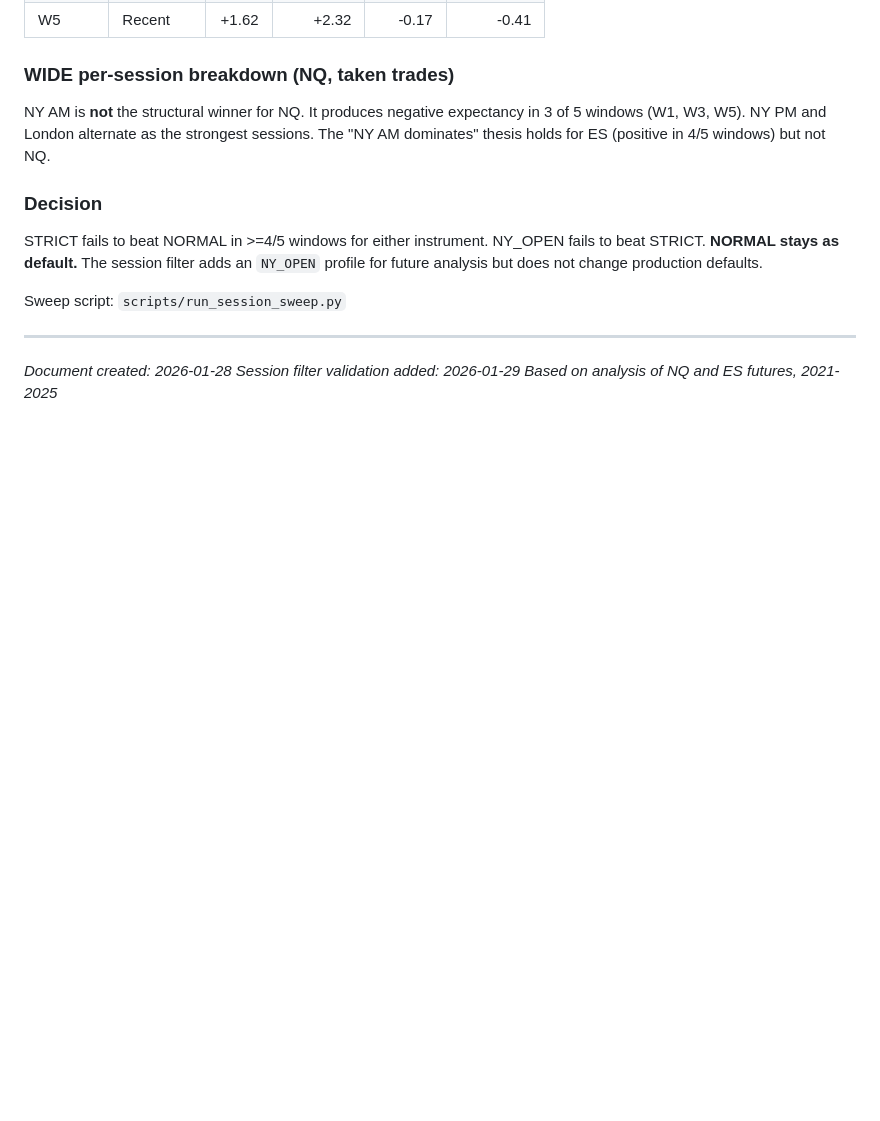
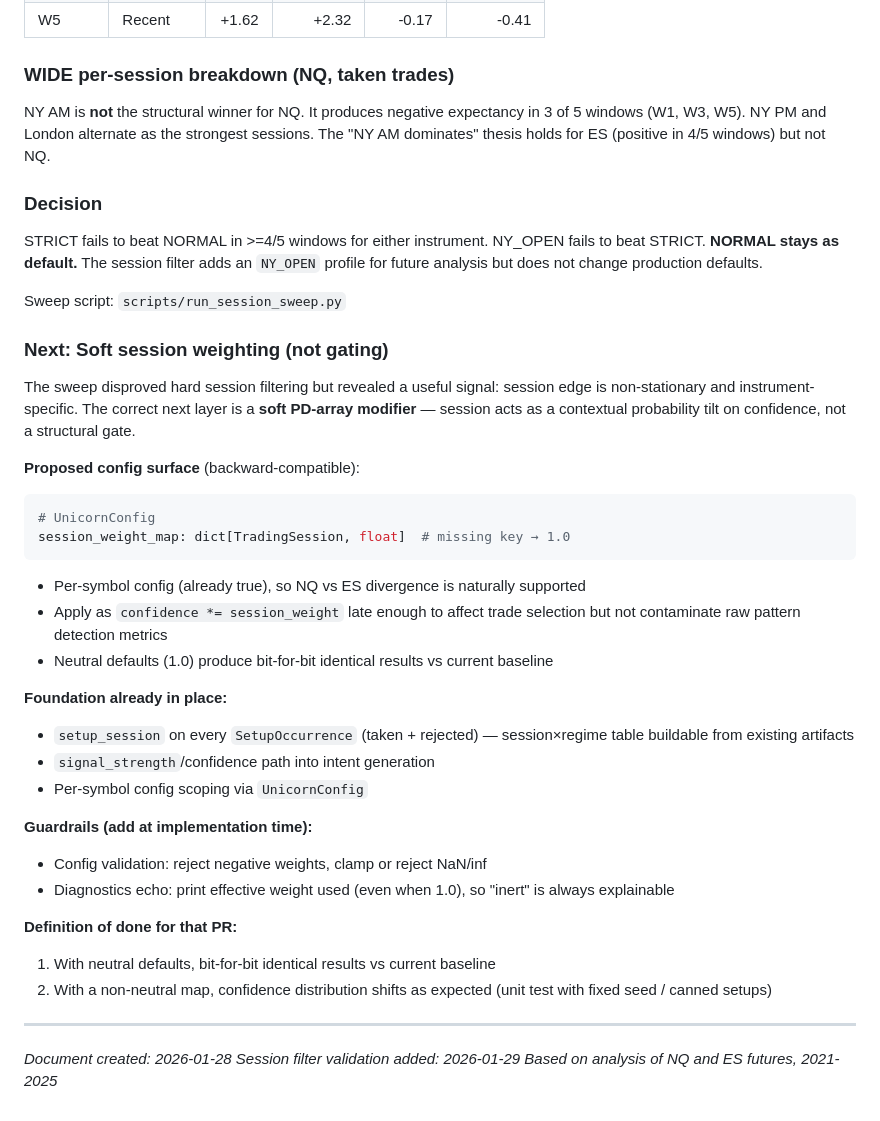
Before and after one commit to afk-bro/trading-RAG, a Markdown page: docs/unicorn-model-analysis.md, the part around the change. GitHub-like rendering; blank space fills up the shorter version.

Commit message:
docs: record soft session weighting as next architectural hook
Session sweep disproved hard filtering but surfaced non-stationary,
instrument-specific session edge. Next layer is a soft PD-array
modifier (confidence *= session_weight), not a gate. Document
proposed config surface, foundation already in place, guardrails,
and definition of done for the future PR.

Co-Authored-By: Claude Opus 4.5 <noreply@anthropic.com>

````diff
--- a/docs/unicorn-model-analysis.md
+++ b/docs/unicorn-model-analysis.md
@@ -397,6 +397,34 @@ STRICT fails to beat NORMAL in >=4/5 windows for either instrument. NY_OPEN fail
 
 Sweep script: `scripts/run_session_sweep.py`
 
+### Next: Soft session weighting (not gating)
+
+The sweep disproved hard session filtering but revealed a useful signal: session edge is non-stationary and instrument-specific. The correct next layer is a **soft PD-array modifier** — session acts as a contextual probability tilt on confidence, not a structural gate.
+
+**Proposed config surface** (backward-compatible):
+
+```python
+# UnicornConfig
+session_weight_map: dict[TradingSession, float]  # missing key → 1.0
+```
+
+- Per-symbol config (already true), so NQ vs ES divergence is naturally supported
+- Apply as `confidence *= session_weight` late enough to affect trade selection but not contaminate raw pattern detection metrics
+- Neutral defaults (1.0) produce bit-for-bit identical results vs current baseline
+
+**Foundation already in place:**
+- `setup_session` on every `SetupOccurrence` (taken + rejected) — session×regime table buildable from existing artifacts
+- `signal_strength`/confidence path into intent generation
+- Per-symbol config scoping via `UnicornConfig`
+
+**Guardrails (add at implementation time):**
+- Config validation: reject negative weights, clamp or reject NaN/inf
+- Diagnostics echo: print effective weight used (even when 1.0), so "inert" is always explainable
+
+**Definition of done for that PR:**
+1. With neutral defaults, bit-for-bit identical results vs current baseline
+2. With a non-neutral map, confidence distribution shifts as expected (unit test with fixed seed / canned setups)
+
 ---
 
 *Document created: 2026-01-28*
````
